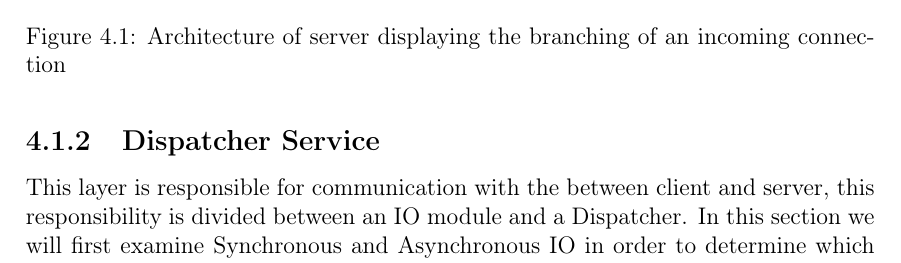
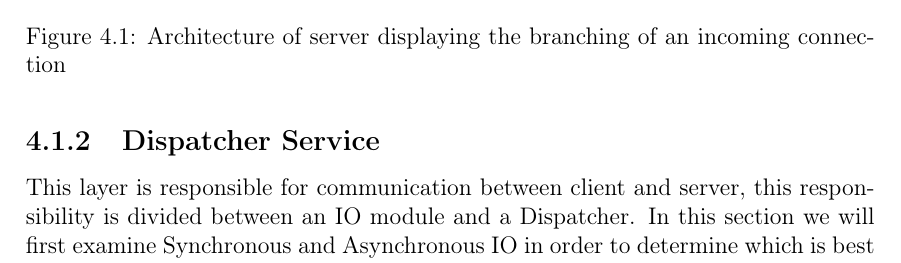
Before and after one commit to cnduru/sw7, a LaTeX book (report/main.tex, which reads report/indhold/theframework/design-server.tex): part of page 23 of 39, cut so that both start at the same text. Compiled offline with pdfLaTeX.

Commit message:
design shit.

```diff
--- a/report/indhold/theframework/design-server.tex
+++ b/report/indhold/theframework/design-server.tex
@@ -9,7 +9,7 @@ It was helpful to build a game alongside the framework, this helped us to figure
 
 %Dispatcher Service
 \subsection{Dispatcher Service}
-This layer is responsible for communication with the between client and server, this responsibility is divided between an IO module and a Dispatcher. In this section we will first examine Synchronous and Asynchronous IO in order to determine which is best suited for this framework and then the Dispatcher which forwards messages to the Logic Layer. We decided on Asynchronous IO and base our design on \cite{?} 	 %http://msdn.microsoft.com/en-us/library/fx6588te%28v=vs.110%29.aspx
+This layer is responsible for communication between client and server, this responsibility is divided between an IO module and a Dispatcher. In this section we will first examine Synchronous and Asynchronous IO in order to determine which is best suited for this framework and then the Dispatcher which forwards messages to the Logic Layer. We decided on Asynchronous IO and base our design on \cite{?} 	 %http://msdn.microsoft.com/en-us/library/fx6588te%28v=vs.110%29.aspx
 
 The Asynchronous IO unit is handling socket creation and TCP/IP communication, a rather trivial part of a client-server interface when you disregard the communication type. The need for out Dispatcher unit has been revealed by building our game. We need a way to dispatch requests from the client to the right component and method on the server. We dispatch to either Admin or Game Thread, by reading the request from the client and determine what type of request it is and continue accordingly. We decided to build the Dispatcher to encapsulate reading and analysing the requests from the client. Alternatively, we could have handed everything to Admin and incorporated the Dispatcher's functionality into the Admin, but we did not consider this a well structured framework.
 
```
